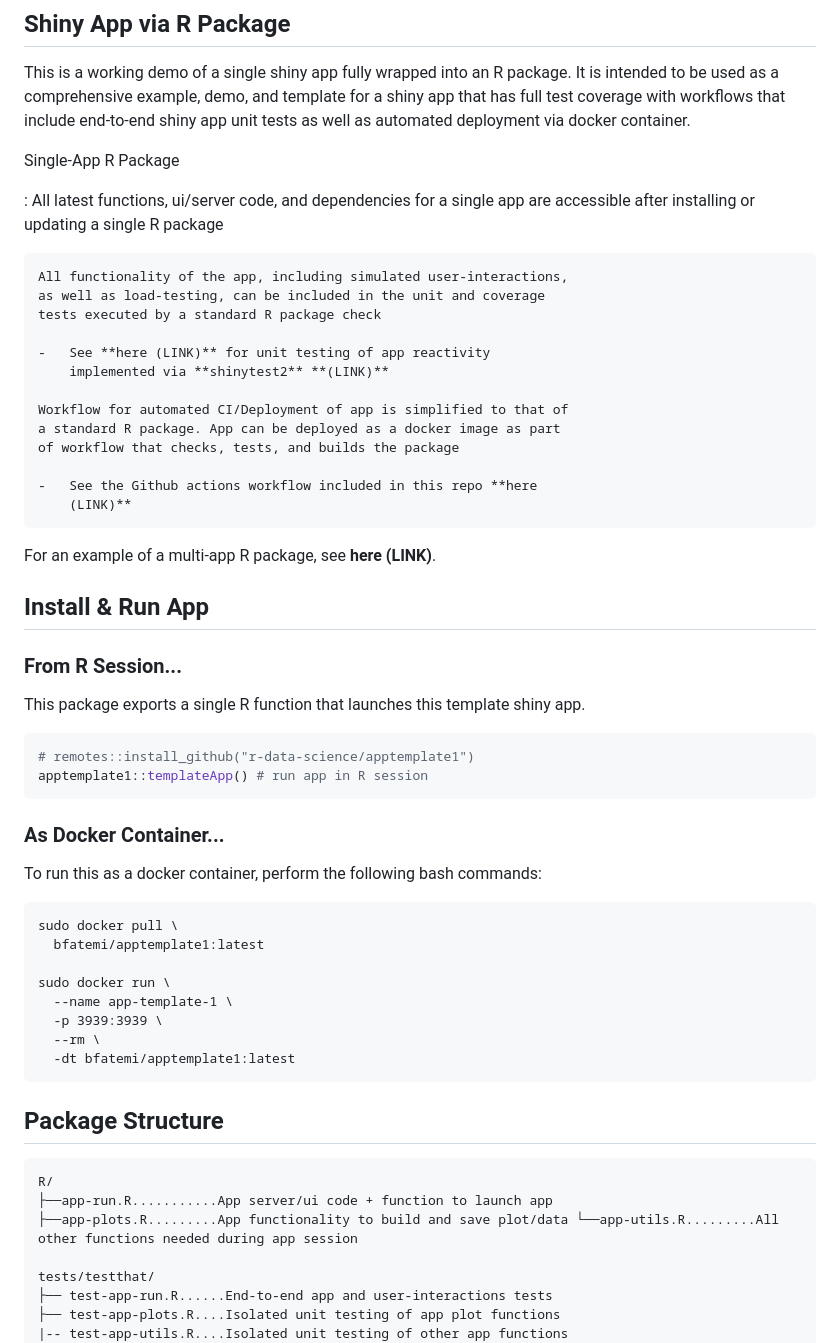
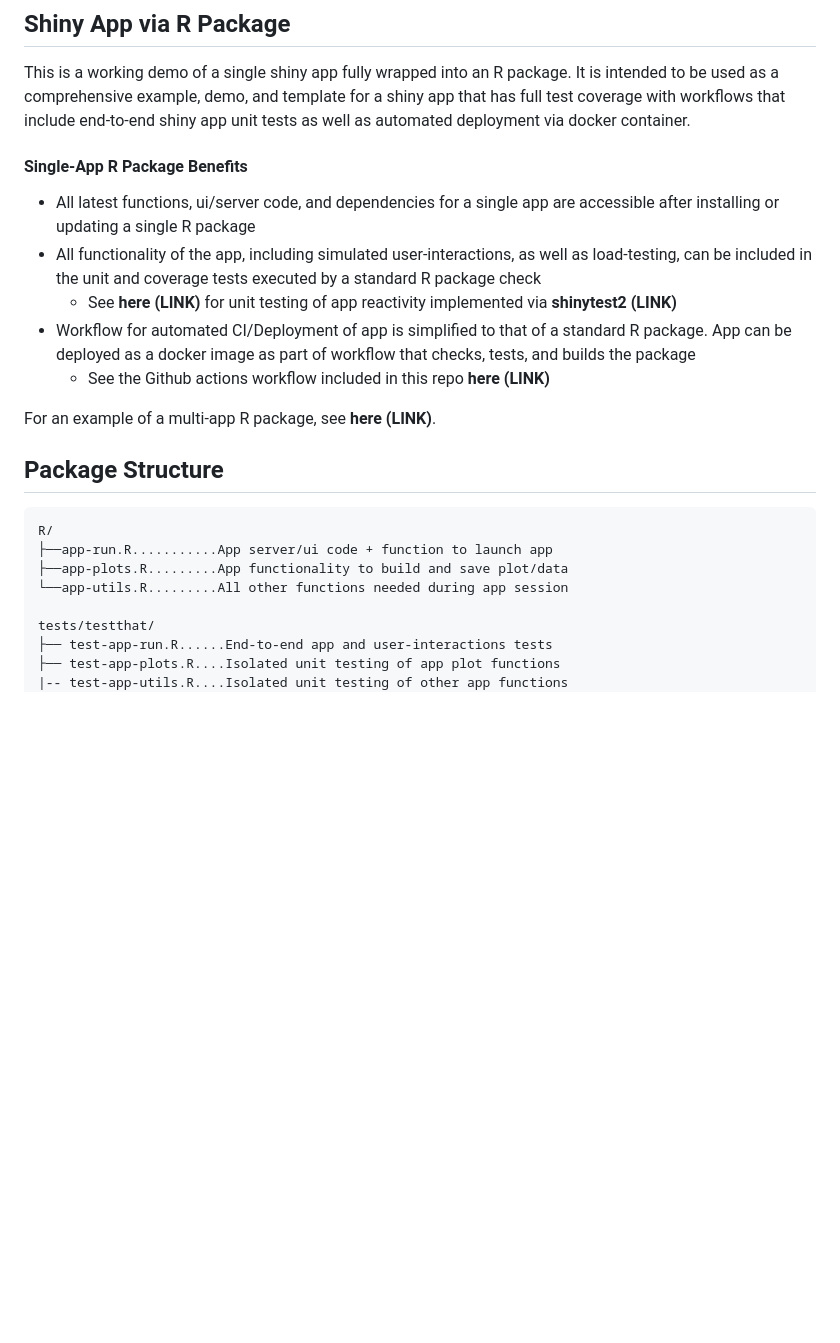
Before and after one commit to r-data-science/apptemplate1, a Markdown page: README.md, the part around the change printed below. Drawn GitHub-style; blank space fills up the shorter version.

Commit message:
refreshed readme

````diff
--- a/README.md
+++ b/README.md
@@ -16,60 +16,30 @@ template for a shiny app that has full test coverage with workflows that
 include end-to-end shiny app unit tests as well as automated deployment
 via docker container.
 
-Single-App R Package
+#### Single-App R Package Benefits
 
-:   All latest functions, ui/server code, and dependencies for a single
+-   All latest functions, ui/server code, and dependencies for a single
     app are accessible after installing or updating a single R package
-
-    All functionality of the app, including simulated user-interactions,
+-   All functionality of the app, including simulated user-interactions,
     as well as load-testing, can be included in the unit and coverage
     tests executed by a standard R package check
-
     -   See **here (LINK)** for unit testing of app reactivity
         implemented via **shinytest2** **(LINK)**
-
-    Workflow for automated CI/Deployment of app is simplified to that of
+-   Workflow for automated CI/Deployment of app is simplified to that of
     a standard R package. App can be deployed as a docker image as part
     of workflow that checks, tests, and builds the package
-
     -   See the Github actions workflow included in this repo **here
         (LINK)**
 
 For an example of a multi-app R package, see **here** **(LINK)**.
-
-## Install & Run App
-
-### From R Session...
-
-This package exports a single R function that launches this template
-shiny app.
-
-``` r
-# remotes::install_github("r-data-science/apptemplate1")
-apptemplate1::templateApp() # run app in R session
-```
-
-### As Docker Container...
-
-To run this as a docker container, perform the following bash commands:
-
-```{bash}
-sudo docker pull \
-  bfatemi/apptemplate1:latest
-
-sudo docker run \
-  --name app-template-1 \
-  -p 3939:3939 \
-  --rm \
-  -dt bfatemi/apptemplate1:latest
-```
 
 ## Package Structure
 
 ```
 R/
 ├──app-run.R...........App server/ui code + function to launch app
-├──app-plots.R.........App functionality to build and save plot/data └──app-utils.R.........All other functions needed during app session
+├──app-plots.R.........App functionality to build and save plot/data
+└──app-utils.R.........All other functions needed during app session
 
 tests/testthat/
 ├── test-app-run.R......End-to-end app and user-interactions tests
````
Also changed, not shown: other parts of README.md (+24 -0 lines).
